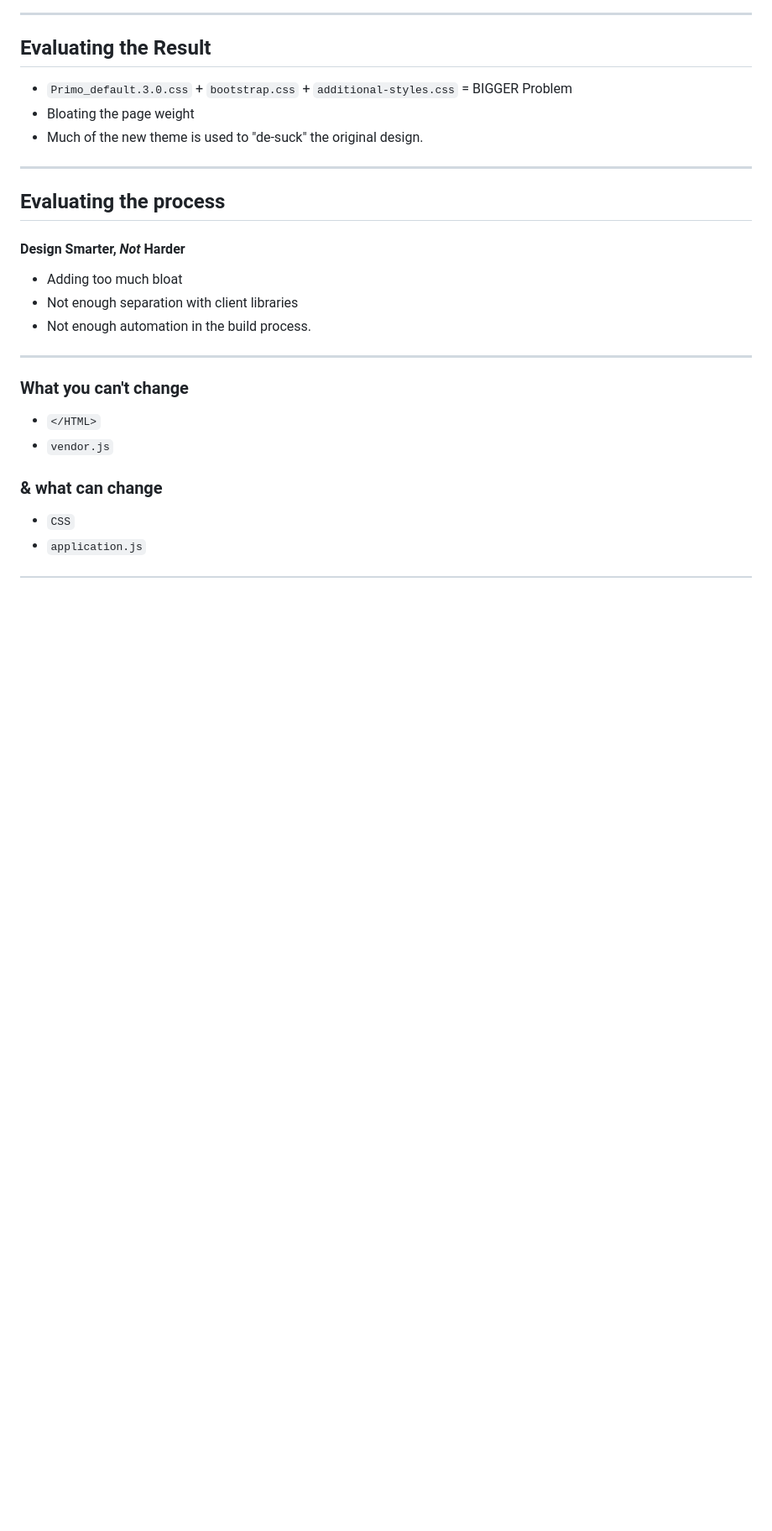
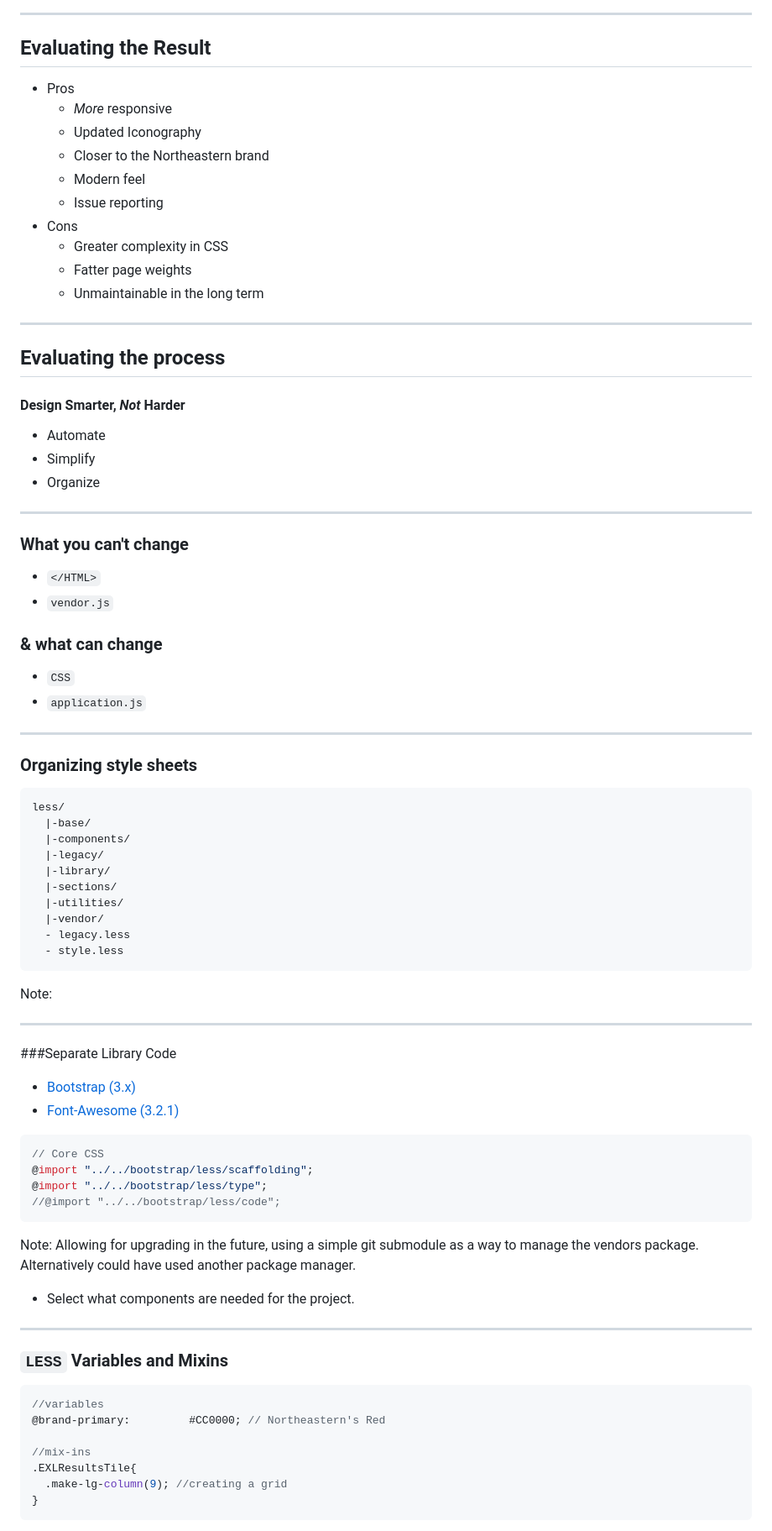
Before and after one commit to NEU-Libraries/scholar-onesearch, a Markdown page: scholar-onesearch.md, the part around the change printed below. Shown: that part at 84% size. GitHub-like rendering; blank space fills up the shorter version.

````diff
--- a/scholar-onesearch.md
+++ b/scholar-onesearch.md
@@ -228,18 +220,25 @@ Note:
 
 ## Evaluating the Result
 
-* `Primo_default.3.0.css` + `bootstrap.css` + `additional-styles.css` = BIGGER Problem
-* Bloating the page weight
-* Much of the new theme is used to "de-suck" the original design.
-
+* Pros
+  * _More_ responsive
+  * Updated Iconography
+  * Closer to the Northeastern brand
+  * Modern feel
+  * Issue reporting
+* Cons
+  * Greater complexity in CSS
+  * Fatter page weights
+  * Unmaintainable in the long term
 
 ----
 
 ## Evaluating the process
 #### Design Smarter, *Not* Harder
-* Adding too much bloat
-* Not enough separation with client libraries
-* Not enough automation in the build process.
+
+* Automate
+* Simplify
+* Organize
 
 ----
 
@@ -251,3 +250,55 @@ Note:
 - `CSS`
 - `application.js`
 
+----
+
+### Organizing style sheets
+
+```
+less/
+  |-base/
+  |-components/
+  |-legacy/
+  |-library/
+  |-sections/
+  |-utilities/
+  |-vendor/
+  - legacy.less
+  - style.less
+```
+
+Note:
+
+----
+
+###Separate Library Code
+
+* [Bootstrap (3.x)](http://getbootstrap.com)
+* [Font-Awesome (3.2.1)](http://fontawesome.io)
+
+```less
+// Core CSS
+@import "../../bootstrap/less/scaffolding";
+@import "../../bootstrap/less/type";
+//@import "../../bootstrap/less/code";
+```
+
+Note:
+Allowing for upgrading in the future, using a simple git submodule as a way to manage the vendors package. Alternatively could have used another package manager.
+
+- Select what components are needed for the project.
+
+----
+
+### `LESS` Variables and Mixins
+
+```less
+//variables
+@brand-primary:         #CC0000; // Northeastern's Red
+
+//mix-ins
+.EXLResultsTile{
+  .make-lg-column(9); //creating a grid
+}
+```
+
````
Also changed, not shown: other parts of scholar-onesearch.md (+114 -46 lines), img-src/fork-us.gif (added), img-src/grunt-example.png (added), img-src/modernizr.png (added), img-src/sos-v1-results.png (added), 12 other files.
